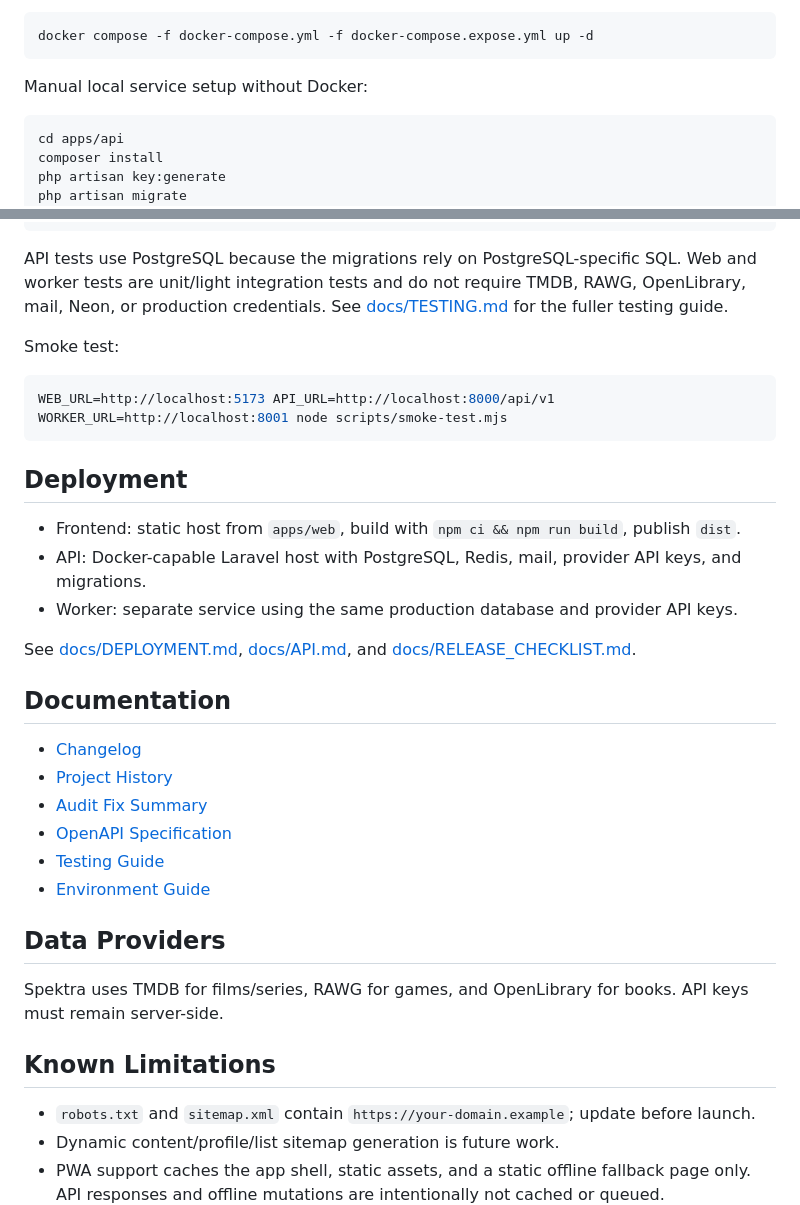
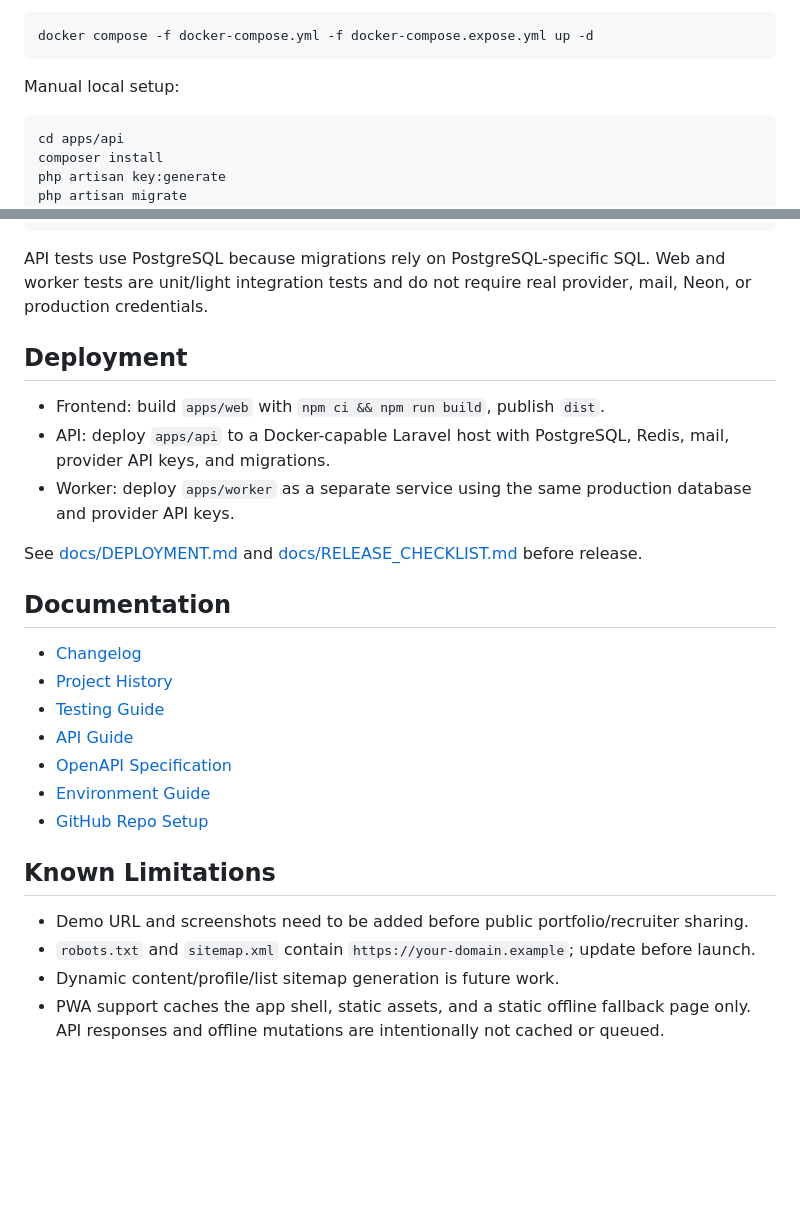
Before and after one commit to ramirezzServer/Spektra, a Markdown page: README.md, 2 parts joined by grey strips. Drawn GitHub-style; blank space fills up the shorter version.

````diff
--- a/README.md
+++ b/README.md
@@ -52,7 +74,7 @@ For host DB/Redis tools such as TablePlus, DBeaver, psql, or RedisInsight, opt i
 docker compose -f docker-compose.yml -f docker-compose.expose.yml up -d
 ```
 
-Manual local service setup without Docker:
+Manual local setup:
 
 ```bash
 cd apps/api
@@ -148,37 +112,29 @@ node --check scripts/security-audit-check.mjs
 node --check scripts/smoke-test.mjs
 ```
 
-API tests use PostgreSQL because the migrations rely on PostgreSQL-specific SQL. Web and worker tests are unit/light integration tests and do not require TMDB, RAWG, OpenLibrary, mail, Neon, or production credentials. See [docs/TESTING.md](docs/TESTING.md) for the fuller testing guide.
-
-Smoke test:
-
-```bash
-WEB_URL=http://localhost:5173 API_URL=http://localhost:8000/api/v1 WORKER_URL=http://localhost:8001 node scripts/smoke-test.mjs
-```
+API tests use PostgreSQL because migrations rely on PostgreSQL-specific SQL. Web and worker tests are unit/light integration tests and do not require real provider, mail, Neon, or production credentials.
 
 ## Deployment
 
-- Frontend: static host from `apps/web`, build with `npm ci && npm run build`, publish `dist`.
-- API: Docker-capable Laravel host with PostgreSQL, Redis, mail, provider API keys, and migrations.
-- Worker: separate service using the same production database and provider API keys.
+- Frontend: build `apps/web` with `npm ci && npm run build`, publish `dist`.
+- API: deploy `apps/api` to a Docker-capable Laravel host with PostgreSQL, Redis, mail, provider API keys, and migrations.
+- Worker: deploy `apps/worker` as a separate service using the same production database and provider API keys.
 
-See [docs/DEPLOYMENT.md](docs/DEPLOYMENT.md), [docs/API.md](docs/API.md), and [docs/RELEASE_CHECKLIST.md](docs/RELEASE_CHECKLIST.md).
+See [docs/DEPLOYMENT.md](docs/DEPLOYMENT.md) and [docs/RELEASE_CHECKLIST.md](docs/RELEASE_CHECKLIST.md) before release.
 
 ## Documentation
 
 - [Changelog](CHANGELOG.md)
 - [Project History](docs/PROJECT_HISTORY.md)
-- [Audit Fix Summary](docs/AUDIT_FIX_SUMMARY.md)
+- [Testing Guide](docs/TESTING.md)
+- [API Guide](docs/API.md)
 - [OpenAPI Specification](docs/openapi.yaml)
-- [Testing Guide](docs/TESTING.md)
 - [Environment Guide](docs/ENVIRONMENT.md)
-
-## Data Providers
-
-Spektra uses TMDB for films/series, RAWG for games, and OpenLibrary for books. API keys must remain server-side.
+- [GitHub Repo Setup](docs/GITHUB_REPO_SETUP.md)
 
 ## Known Limitations
 
+- Demo URL and screenshots need to be added before public portfolio/recruiter sharing.
 - `robots.txt` and `sitemap.xml` contain `https://your-domain.example`; update before launch.
 - Dynamic content/profile/list sitemap generation is future work.
 - PWA support caches the app shell, static assets, and a static offline fallback page only. API responses and offline mutations are intentionally not cached or queued.
````
Also changed, not shown: other parts of README.md (+55 -91 lines), docs/GITHUB_REPO_SETUP.md (added, +38 -0 lines), docs/screenshots/README.md (added, +19 -0 lines).
